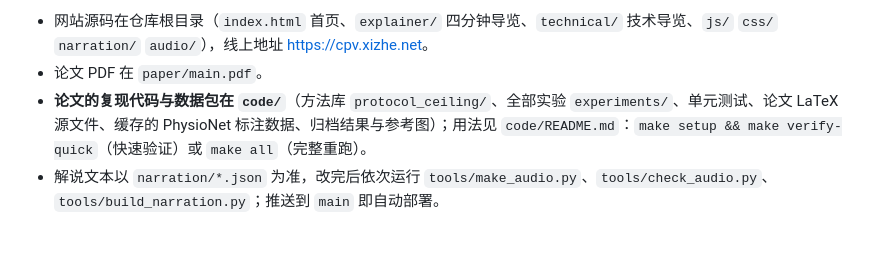
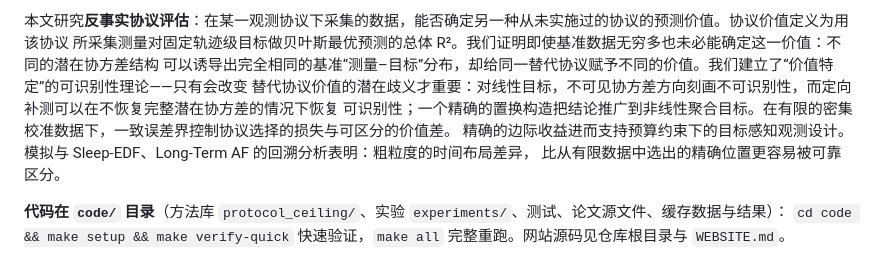
Before and after one commit to zxzok/cpv-explainer, a Markdown page: README.md, the part around one of its changes. Rendered like a GitHub page.

```diff
--- a/README.md
+++ b/README.md
@@ -133,5 +136,11 @@ used — see `code/DATA_PROVENANCE.md` and `code/LICENSE-NOTICE.md`.
 
-- 网站源码在仓库根目录（`index.html` 首页、`explainer/` 四分钟导览、`technical/` 技术导览、`js/` `css/` `narration/` `audio/`），线上地址 <https://cpv.xizhe.net>。
-- 论文 PDF 在 `paper/main.pdf`。
-- **论文的复现代码与数据包在 `code/`**（方法库 `protocol_ceiling/`、全部实验 `experiments/`、单元测试、论文 LaTeX 源文件、缓存的 PhysioNet 标注数据、归档结果与参考图）；用法见 `code/README.md`：`make setup && make verify-quick`（快速验证）或 `make all`（完整重跑）。
-- 解说文本以 `narration/*.json` 为准，改完后依次运行 `tools/make_audio.py`、`tools/check_audio.py`、`tools/build_narration.py`；推送到 `main` 即自动部署。
+本文研究**反事实协议评估**：在某一观测协议下采集的数据，能否确定另一种从未实施过的协议的预测价值。协议价值定义为用该协议
+所采集测量对固定轨迹级目标做贝叶斯最优预测的总体 R²。我们证明即使基准数据无穷多也未必能确定这一价值：不同的潜在协方差结构
+可以诱导出完全相同的基准“测量–目标”分布，却给同一替代协议赋予不同的价值。我们建立了“价值特定”的可识别性理论——只有会改变
+替代协议价值的潜在歧义才重要：对线性目标，不可见协方差方向刻画不可识别性，而定向补测可以在不恢复完整潜在协方差的情况下恢复
+可识别性；一个精确的置换构造把结论推广到非线性聚合目标。在有限的密集校准数据下，一致误差界控制协议选择的损失与可区分的价值差。
+精确的边际收益进而支持预算约束下的目标感知观测设计。模拟与 Sleep-EDF、Long-Term AF 的回溯分析表明：粗粒度的时间布局差异，
+比从有限数据中选出的精确位置更容易被可靠区分。
+
+**代码在 `code/` 目录**（方法库 `protocol_ceiling/`、实验 `experiments/`、测试、论文源文件、缓存数据与结果）：
+`cd code && make setup && make verify-quick` 快速验证，`make all` 完整重跑。网站源码见仓库根目录与 `WEBSITE.md`。
```
Also changed, not shown: other parts of README.md (+97 -94 lines), WEBSITE.md (added, +57 -0 lines).
